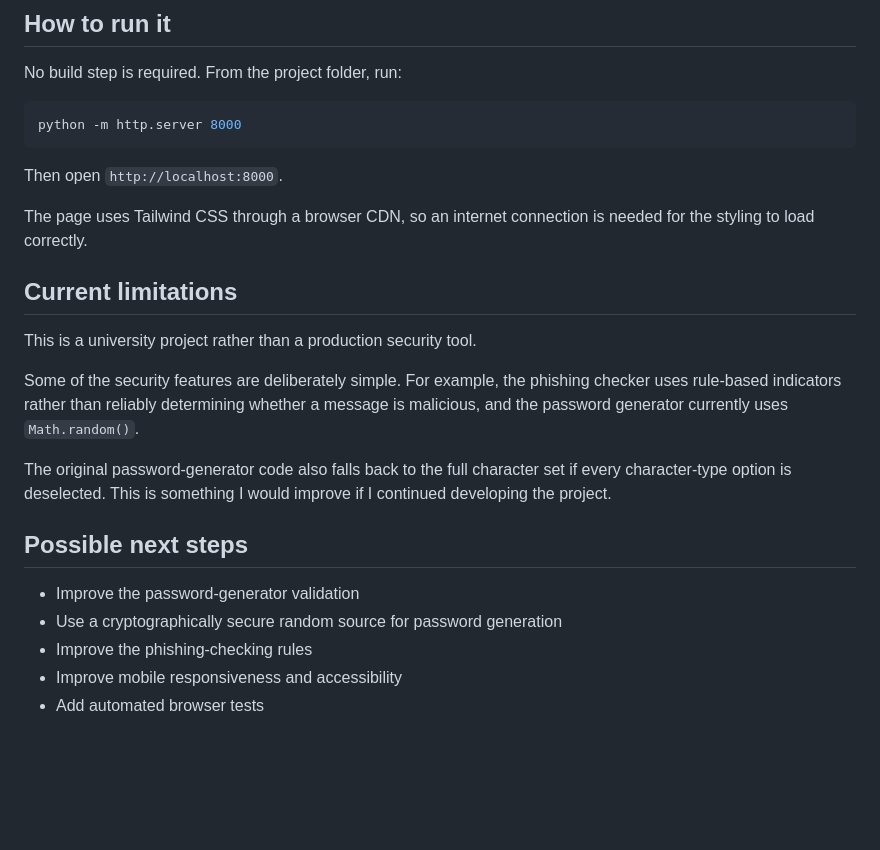
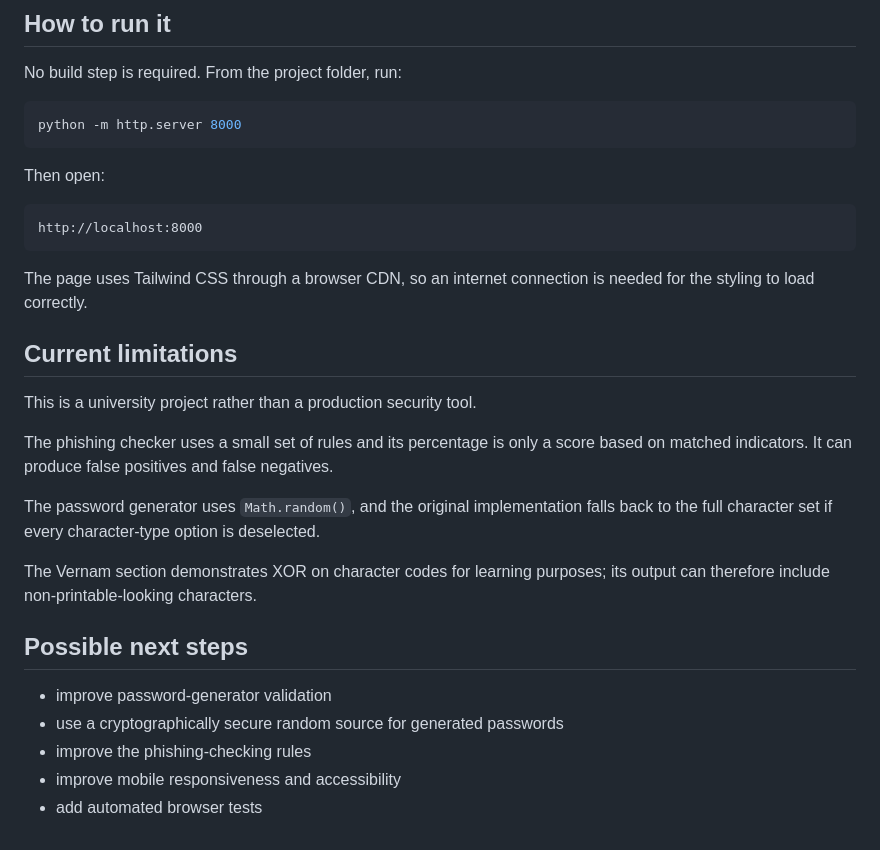
Before and after one commit to ashar-khalid07/Online-Safety-Awareness-Web-DDS, a Markdown page: README.md, the part around one of its changes. GitHub-like rendering; blank space fills up the shorter version.

````diff
--- a/README.md
+++ b/README.md
@@ -47,7 +58,11 @@ No build step is required. From the project folder, run:
 python -m http.server 8000
 ```
 
-Then open `http://localhost:8000`.
+Then open:
+
+```text
+http://localhost:8000
+```
 
 The page uses Tailwind CSS through a browser CDN, so an internet connection is needed for the styling to load correctly.
 
@@ -55,14 +70,16 @@ The page uses Tailwind CSS through a browser CDN, so an internet connection is n
 
 This is a university project rather than a production security tool.
 
-Some of the security features are deliberately simple. For example, the phishing checker uses rule-based indicators rather than reliably determining whether a message is malicious, and the password generator currently uses `Math.random()`.
+The phishing checker uses a small set of rules and its percentage is only a score based on matched indicators. It can produce false positives and false negatives.
 
-The original password-generator code also falls back to the full character set if every character-type option is deselected. This is something I would improve if I continued developing the project.
+The password generator uses `Math.random()`, and the original implementation falls back to the full character set if every character-type option is deselected.
+
+The Vernam section demonstrates XOR on character codes for learning purposes; its output can therefore include non-printable-looking characters.
 
 ## Possible next steps
 
-- Improve the password-generator validation
-- Use a cryptographically secure random source for password generation
-- Improve the phishing-checking rules
-- Improve mobile responsiveness and accessibility
-- Add automated browser tests
+- improve password-generator validation
+- use a cryptographically secure random source for generated passwords
+- improve the phishing-checking rules
+- improve mobile responsiveness and accessibility
+- add automated browser tests
````
Also changed, not shown: other parts of README.md (+30 -19 lines), screenshots/password-checker.png (added), screenshots/password-generator.png (added), screenshots/phishing-checker.png (added), screenshots/vernam-cipher.png (added).
